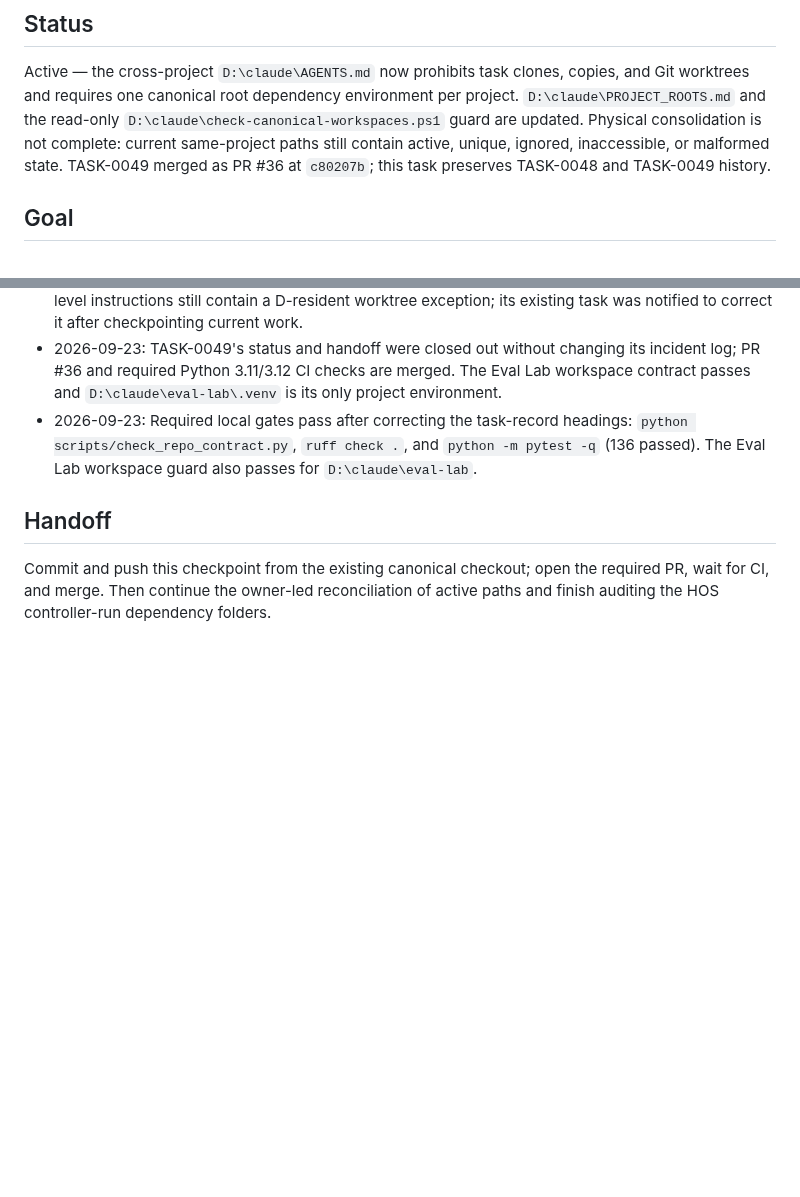
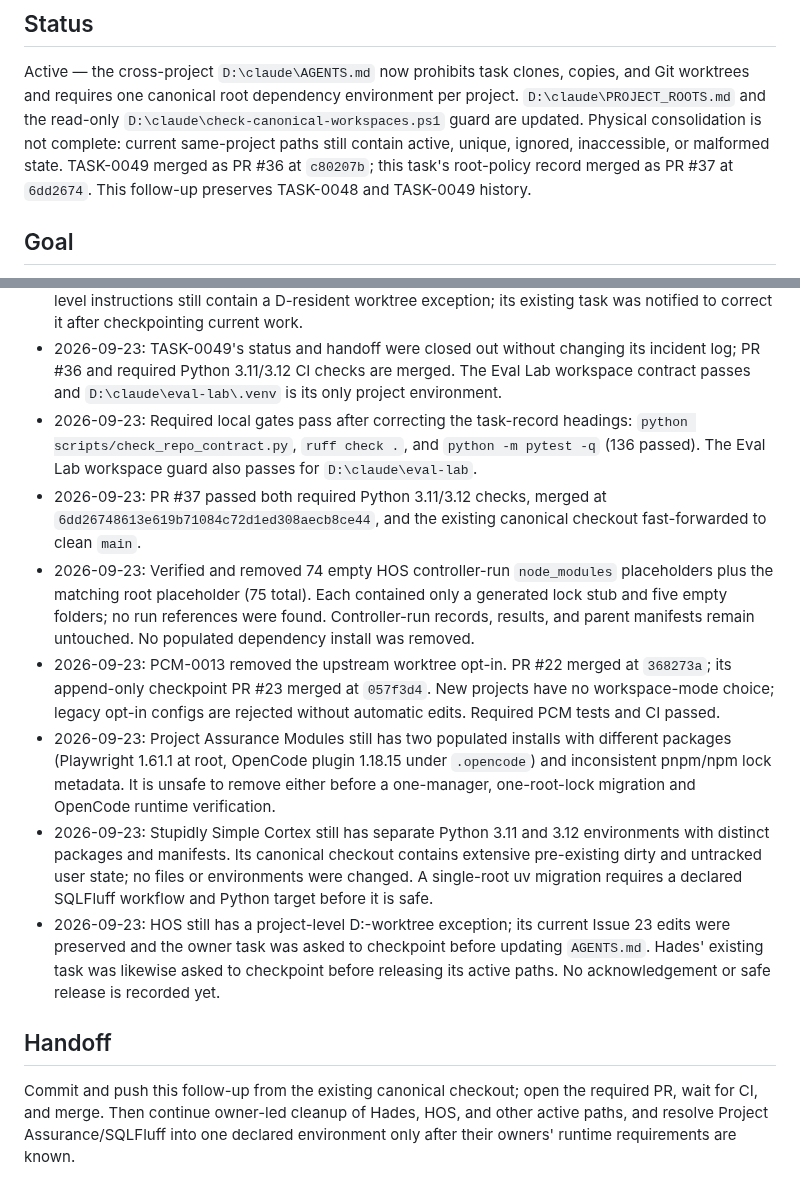
Before and after one commit to Pukujan/Eval-lab, a Markdown page: tasks/TASK-0050-d-claude-single-workspace.md, 2 parts joined by grey strips. Rendered like a GitHub page; blank space fills up the shorter version.

Commit message:
TASK-0050: record audited environment cleanup

```diff
--- a/tasks/TASK-0050-d-claude-single-workspace.md
+++ b/tasks/TASK-0050-d-claude-single-workspace.md
@@ -8,7 +8,8 @@ environment per project. `D:\claude\PROJECT_ROOTS.md` and the read-only
 `D:\claude\check-canonical-workspaces.ps1` guard are updated. Physical
 consolidation is not complete: current same-project paths still contain active,
 unique, ignored, inaccessible, or malformed state. TASK-0049 merged as PR #36
-at `c80207b`; this task preserves TASK-0048 and TASK-0049 history.
+at `c80207b`; this task's root-policy record merged as PR #37 at `6dd2674`.
+This follow-up preserves TASK-0048 and TASK-0049 history.
 
 ## Goal
 
@@ -140,9 +141,37 @@ Update this list before editing any additional file.
   headings: `python scripts/check_repo_contract.py`, `ruff check .`, and
   `python -m pytest -q` (136 passed). The Eval Lab workspace guard also passes
   for `D:\claude\eval-lab`.
+- 2026-09-23: PR #37 passed both required Python 3.11/3.12 checks, merged at
+  `6dd26748613e619b71084c72d1ed308aecb8ce44`, and the existing canonical
+  checkout fast-forwarded to clean `main`.
+- 2026-09-23: Verified and removed 74 empty HOS controller-run
+  `node_modules` placeholders plus the matching root placeholder (75 total).
+  Each contained only a generated lock stub and five empty folders; no run
+  references were found. Controller-run records, results, and parent manifests
+  remain untouched. No populated dependency install was removed.
+- 2026-09-23: PCM-0013 removed the upstream worktree opt-in. PR #22 merged at
+  `368273a`; its append-only checkpoint PR #23 merged at `057f3d4`. New
+  projects have no workspace-mode choice; legacy opt-in configs are rejected
+  without automatic edits. Required PCM tests and CI passed.
+- 2026-09-23: Project Assurance Modules still has two populated installs with
+  different packages (Playwright 1.61.1 at root, OpenCode plugin 1.18.15 under
+  `.opencode`) and inconsistent pnpm/npm lock metadata. It is unsafe to remove
+  either before a one-manager, one-root-lock migration and OpenCode runtime
+  verification.
+- 2026-09-23: Stupidly Simple Cortex still has separate Python 3.11 and 3.12
+  environments with distinct packages and manifests. Its canonical checkout
+  contains extensive pre-existing dirty and untracked user state; no files or
+  environments were changed. A single-root uv migration requires a declared
+  SQLFluff workflow and Python target before it is safe.
+- 2026-09-23: HOS still has a project-level D:-worktree exception; its current
+  Issue 23 edits were preserved and the owner task was asked to checkpoint
+  before updating `AGENTS.md`. Hades' existing task was likewise asked to
+  checkpoint before releasing its active paths. No acknowledgement or safe
+  release is recorded yet.
 
 ## Handoff
 
-Commit and push this checkpoint from the existing canonical checkout; open the
-required PR, wait for CI, and merge. Then continue the owner-led reconciliation
-of active paths and finish auditing the HOS controller-run dependency folders.
+Commit and push this follow-up from the existing canonical checkout; open the
+required PR, wait for CI, and merge. Then continue owner-led cleanup of Hades,
+HOS, and other active paths, and resolve Project Assurance/SQLFluff into one
+declared environment only after their owners' runtime requirements are known.
```
Also changed, not shown: checkpoints/CURRENT.md (+24 -3 lines).
